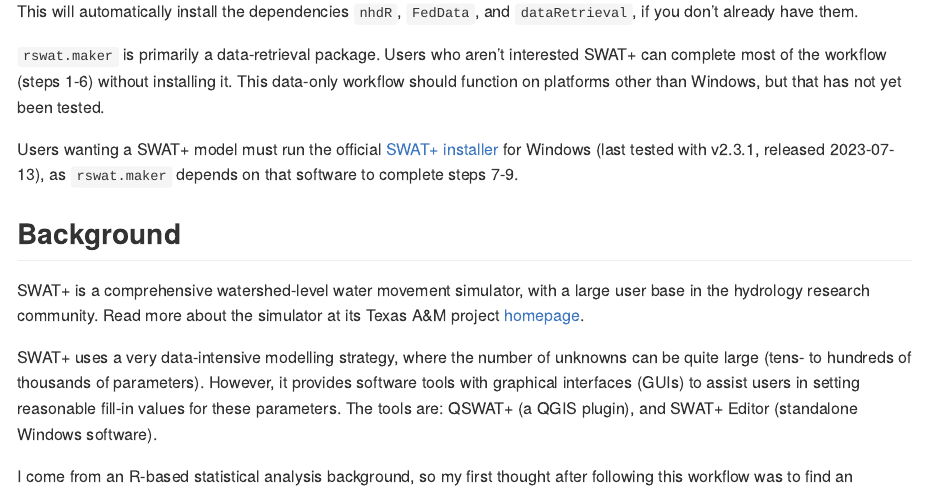
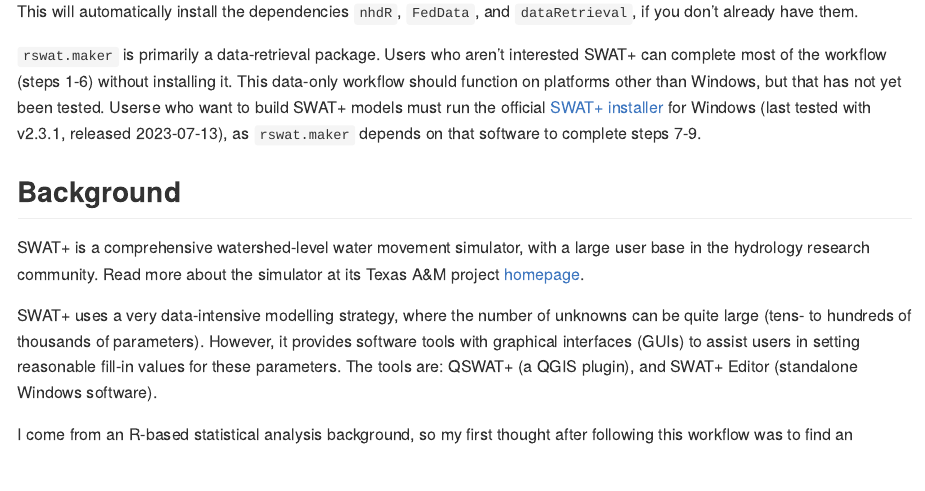
Before and after one commit to deankoch/rswat.maker, an R Markdown document (README.Rmd): the page in a window 1100 px wide, from 3140 px down. The pictures show the output file README.md that the author committed with the source, drawn offline in the style of GitHub.

Commit message:
edits for flow

```diff
--- a/README.Rmd
+++ b/README.Rmd
@@ -65,11 +65,8 @@
 
 
 `rswat.maker` is primarily a data-retrieval package. Users who aren't interested SWAT+
-can complete most of the workflow (steps 1-6) without installing it. This data-only workflow should function on platforms other than Windows, but that has not yet been tested.
-
-Users wanting a SWAT+ model must run the official [SWAT+ installer](https://swat.tamu.edu/software/plus/) for Windows
-(last tested with v2.3.1, released 2023-07-13), as `rswat.maker`
-depends on that software to complete steps 7-9.
+can complete most of the workflow (steps 1-6) without installing it. This data-only workflow should function on platforms other than Windows, but that has not yet been tested. Userse who want to build SWAT+ models must run the official [SWAT+ installer](https://swat.tamu.edu/software/plus/) for Windows
+(last tested with v2.3.1, released 2023-07-13), as `rswat.maker` depends on that software to complete steps 7-9.
 
 
 ## Background
```
Also changed, not shown: README.md.
